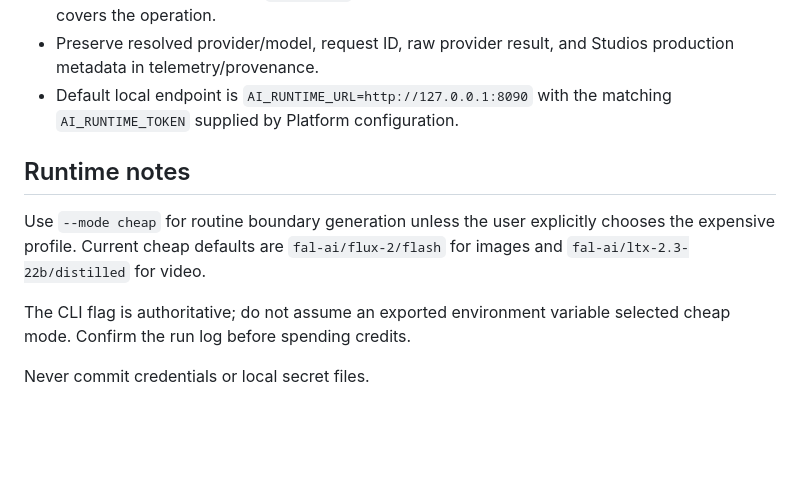
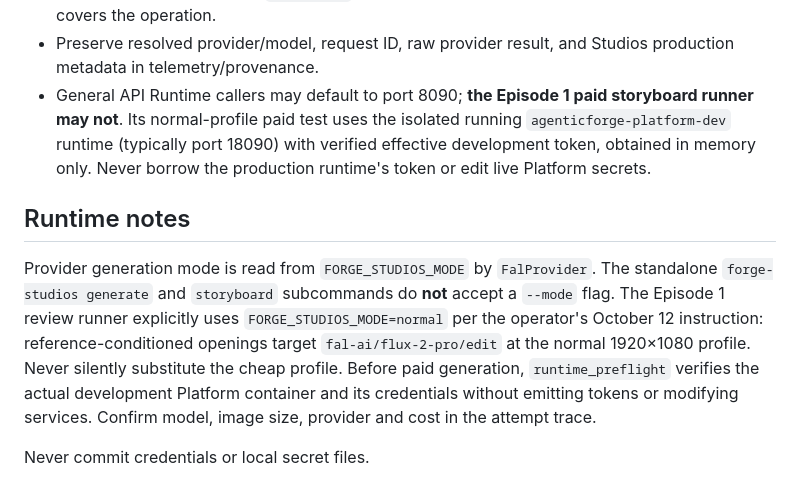
Before and after one commit to AgenticForge-Labs/forge-studios, a Markdown page: AGENTS.md, the part around the change. Drawn GitHub-style; blank space fills up the shorter version.

Commit message:
Keep Studios agent instructions aligned with normal profile and dev-only runtime authentication

```diff
--- a/AGENTS.md
+++ b/AGENTS.md
@@ -251,16 +251,22 @@ music generation, goes through AgenticForge AI Runtime by default.
   covers the operation.
 - Preserve resolved provider/model, request ID, raw provider result, and Studios
   production metadata in telemetry/provenance.
-- Default local endpoint is `AI_RUNTIME_URL=http://127.0.0.1:8090` with the matching
-  `AI_RUNTIME_TOKEN` supplied by Platform configuration.
+- General API Runtime callers may default to port 8090; **the Episode 1
+  paid storyboard runner may not**. Its normal-profile paid test uses the
+  isolated running `agenticforge-platform-dev` runtime (typically port
+  18090) with verified effective development token, obtained in memory only.
+  Never borrow the production runtime's token or edit live Platform secrets.
 
 ## Runtime notes
 
-Use `--mode cheap` for routine boundary generation unless the user explicitly chooses
-the expensive profile. Current cheap defaults are `fal-ai/flux-2/flash` for images and
-`fal-ai/ltx-2.3-22b/distilled` for video.
-
-The CLI flag is authoritative; do not assume an exported environment variable selected
-cheap mode. Confirm the run log before spending credits.
+Provider generation mode is read from `FORGE_STUDIOS_MODE` by `FalProvider`.
+The standalone `forge-studios generate` and `storyboard` subcommands do
+**not** accept a `--mode` flag. The Episode 1 review runner explicitly uses
+`FORGE_STUDIOS_MODE=normal` per the operator's October 12 instruction:
+reference-conditioned openings target `fal-ai/flux-2-pro/edit` at the normal
+1920×1080 profile. Never silently substitute the cheap profile.
+Before paid generation, `runtime_preflight` verifies the actual development
+Platform container and its credentials without emitting tokens or modifying
+services. Confirm model, image size, provider and cost in the attempt trace.
 
 Never commit credentials or local secret files.
```
